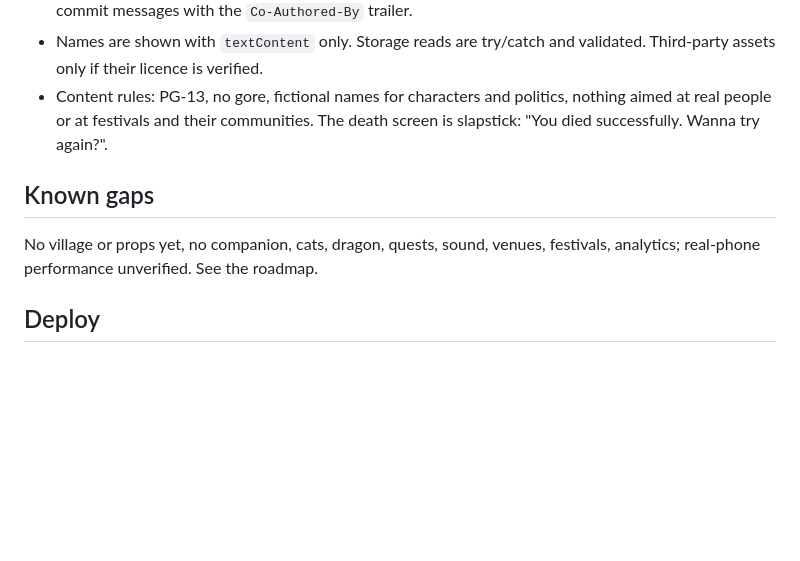
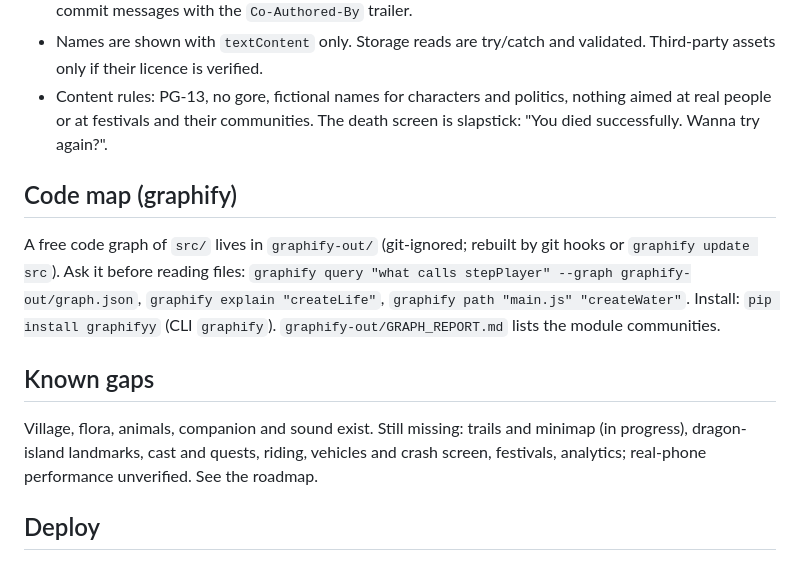
Before and after one commit to auntor101/auntor-island, a Markdown page: CLAUDE.md, the part around the change. GitHub-like rendering; blank space fills up the shorter version.

Commit message:
docs: point CLAUDE.md at the graphify code map and update known gaps
Co-Authored-By: Claude Sonnet 5.5 <noreply@anthropic.com>

```diff
--- a/CLAUDE.md
+++ b/CLAUDE.md
@@ -30,8 +30,11 @@ Goals (to be proven on a real phone): 60 fps flagship, at least 45 mid-range; ab
 - Names are shown with `textContent` only. Storage reads are try/catch and validated. Third-party assets only if their licence is verified.
 - Content rules: PG-13, no gore, fictional names for characters and politics, nothing aimed at real people or at festivals and their communities. The death screen is slapstick: "You died successfully. Wanna try again?".
 
+## Code map (graphify)
+A free code graph of `src/` lives in `graphify-out/` (git-ignored; rebuilt by git hooks or `graphify update src`). Ask it before reading files: `graphify query "what calls stepPlayer" --graph graphify-out/graph.json`, `graphify explain "createLife"`, `graphify path "main.js" "createWater"`. Install: `pip install graphifyy` (CLI `graphify`). `graphify-out/GRAPH_REPORT.md` lists the module communities.
+
 ## Known gaps
-No village or props yet, no companion, cats, dragon, quests, sound, venues, festivals, analytics; real-phone performance unverified. See the roadmap.
+Village, flora, animals, companion and sound exist. Still missing: trails and minimap (in progress), dragon-island landmarks, cast and quests, riding, vehicles and crash screen, festivals, analytics; real-phone performance unverified. See the roadmap.
 
 ## Deploy
 Cloudflare Pages/Workers builds with `node tools/build-site.js` (runs `vite build`) and serves `dist/` using `wrangler.jsonc`; GitHub Pages serves the same `dist/` from the `gh-pages` branch. Never publish the repo root.
```
